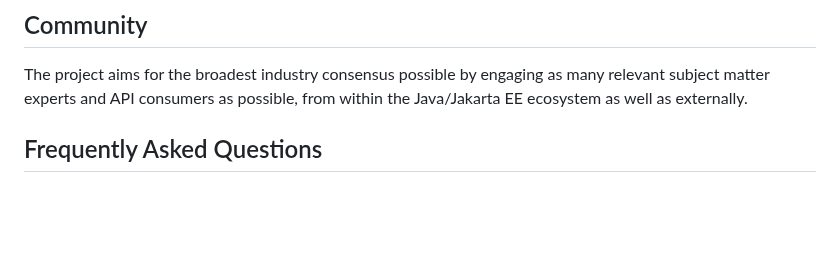
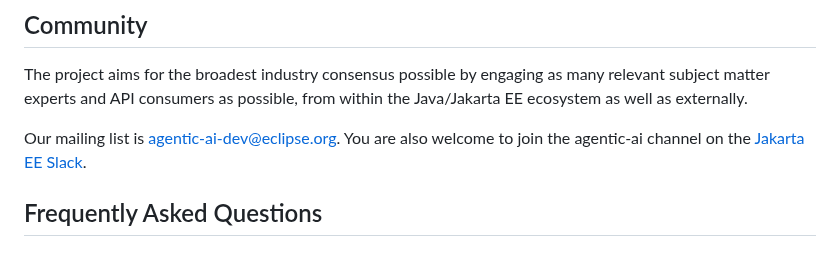
Before and after one commit to jakartaee/agentic-ai, a Markdown page: README.md, the part around the change. GitHub-like rendering; blank space fills up the shorter version.

Commit message:
Update README with community contact details
Added mailing list and Slack channel information for community engagement.

```diff
--- a/README.md
+++ b/README.md
@@ -138,6 +138,8 @@ The project will not initially seek inclusion into the Jakarta EE platform or an
 ## Community
 The project aims for the broadest industry consensus possible by engaging as many relevant subject matter experts and API consumers as possible, from within the Java/Jakarta EE ecosystem as well as externally.
 
+Our mailing list is [agentic-ai-dev@eclipse.org](https://accounts.eclipse.org/mailing-list/agentic-ai-dev). You are also welcome to join the agentic-ai channel on the [Jakarta EE Slack](https://eclipsefoundationhq.slack.com/join/shared_invite/zt-crh7mheq-3on2tophEuvQTUGidEAWlg?u=eaf9e1f06f194eadc66788a85&id=98ae69e304&join=Join#/shared-invite/email).
+
 ## Frequently Asked Questions
 ### Why do I need this?
 You don't necessarily. Whether you want to use this API is entirely up to you.
```
